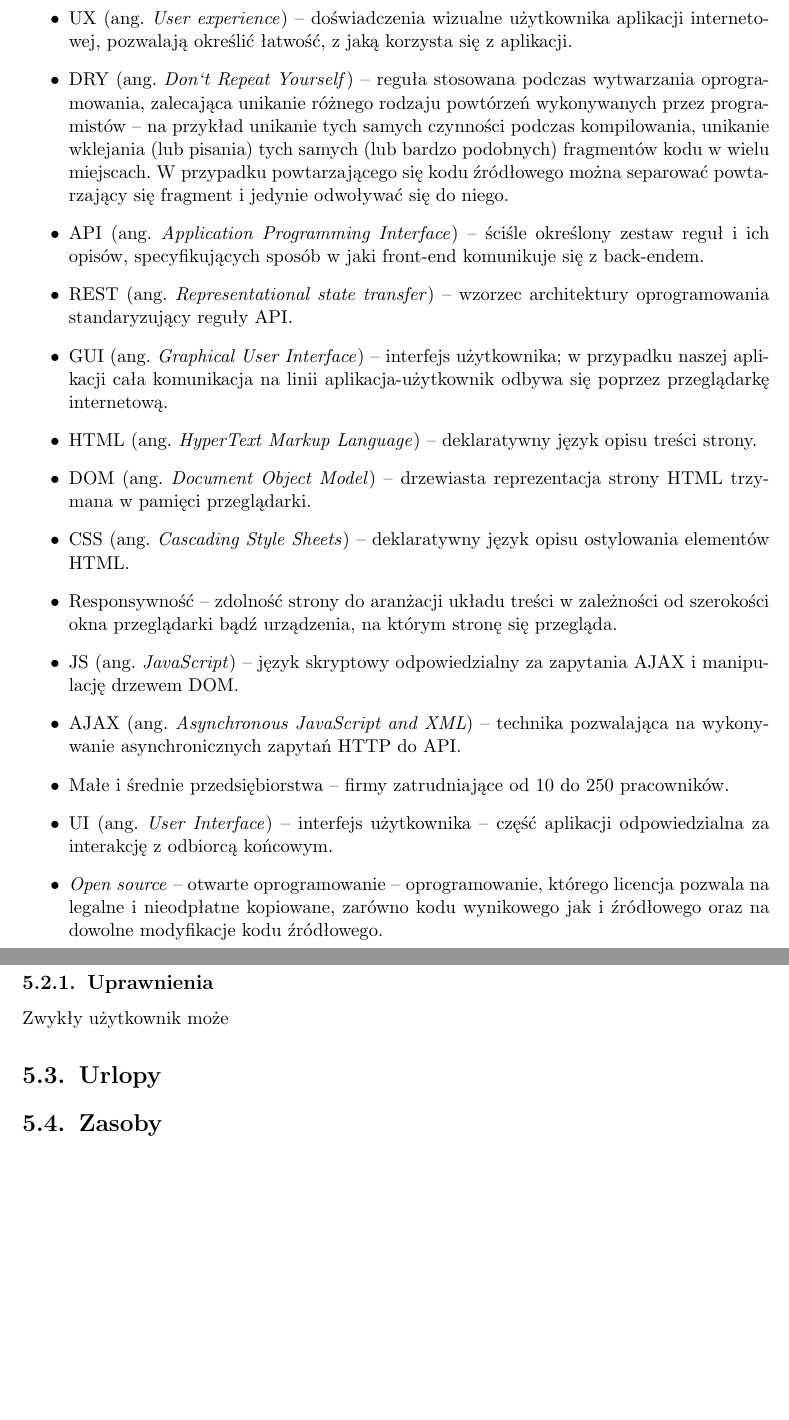
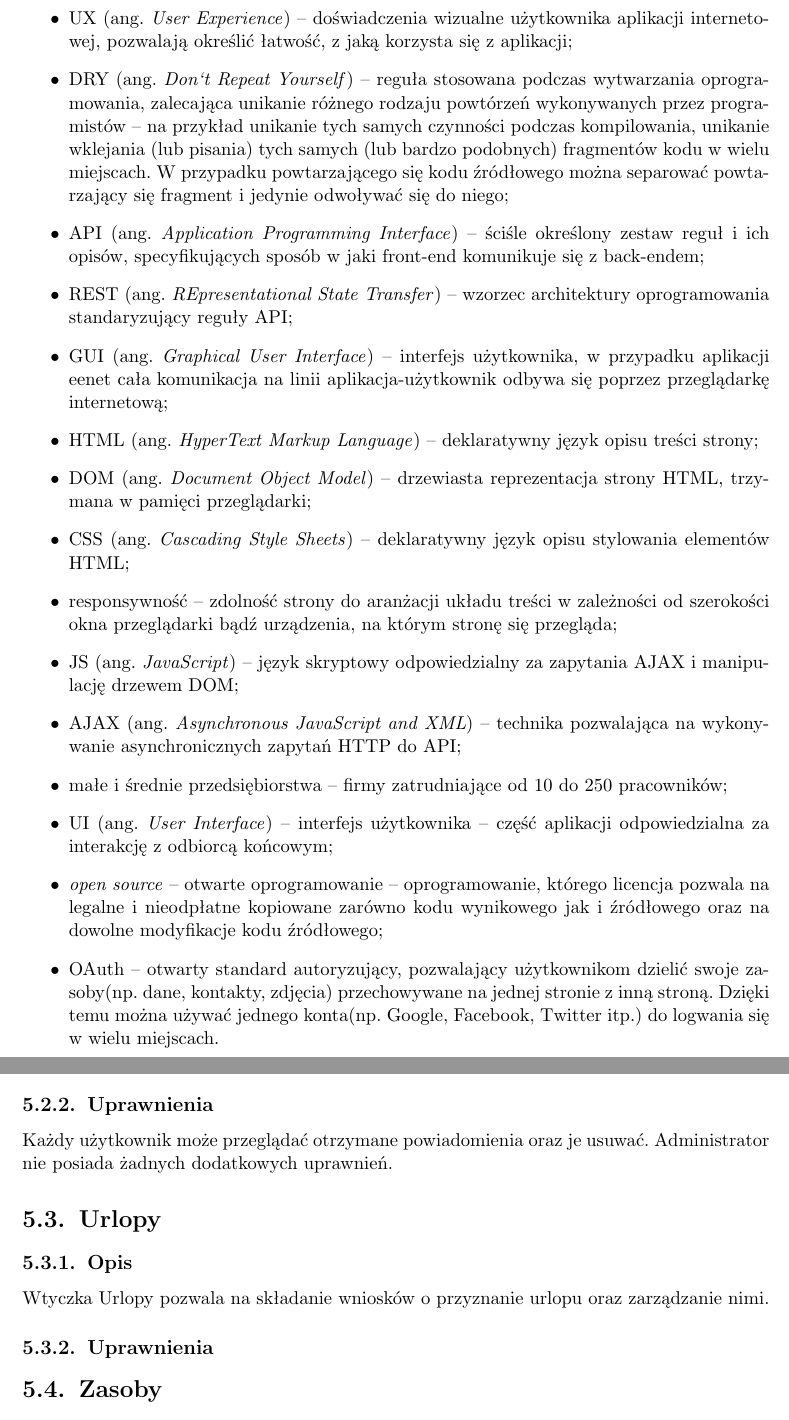
Before and after one commit to pawelkaminski/eenetPracaLicencjacka, a LaTeX thesis (praca.tex): two parts of pages 10 and 20 of 31, joined at a grey line, cut so that both start at the same text, the shorter picture padded with empty space. Compiled offline with pdfLaTeX; the source files are stored in an older character set and shown here as Unicode.

Commit message:
small changes blabla

```diff
--- a/praca.tex
+++ b/praca.tex
@@ -151,14 +137,0 @@
-\item UX (ang. \textit{User experience}) -- doświadczenia wizualne użytkownika aplikacji internetowej, pozwalają określić łatwość, z jaką korzysta się z aplikacji.
-\item DRY (ang. \textit{Don`t Repeat Yourself}) -- reguła stosowana podczas wytwarzania oprogramowania, zalecająca unikanie różnego rodzaju powtórzeń wykonywanych przez programistów -- na przykład unikanie tych samych czynności podczas kompilowania, unikanie wklejania (lub pisania) tych samych (lub bardzo podobnych) fragmentów kodu w wielu miejscach. W przypadku powtarzającego się kodu źródłowego można separować powtarzający się fragment i jedynie odwoływać się do niego.
-\item API (ang. \textit{Application Programming Interface}) -- ściśle określony zestaw reguł i ich opisów, specyfikujących sposób w jaki front-end komunikuje się z back-endem.
-\item REST (ang. \textit{Representational state transfer}) -- wzorzec architektury oprogramowania standaryzujący reguły API.
-\item GUI (ang. \textit{Graphical User Interface}) -- interfejs użytkownika; w przypadku naszej aplikacji cała komunikacja na linii aplikacja-użytkownik odbywa się poprzez przeglądarkę internetową.
-\item HTML (ang. \textit{HyperText Markup Language}) -- deklaratywny język opisu treści strony.
-\item DOM (ang. \textit{Document Object Model}) -- drzewiasta reprezentacja strony HTML trzymana w pamięci przeglądarki.
-\item CSS (ang. \textit{Cascading Style Sheets}) -- deklaratywny język opisu ostylowania elementów HTML.
-\item Responsywność -- zdolność strony do aranżacji układu treści w zależności od szerokości okna przeglądarki bądź urządzenia, na którym stronę się przegląda.
-\item JS (ang. \textit{JavaScript}) -- język skryptowy odpowiedzialny za zapytania AJAX i manipulację drzewem DOM.
-\item AJAX (ang. \textit{Asynchronous JavaScript and XML}) -- technika pozwalająca na wykonywanie asynchronicznych zapytań HTTP do API.
-\item Małe i średnie przedsiębiorstwa -- firmy zatrudniające od 10 do 250 pracowników.
-\item UI (ang. \textit{User Interface}) -- interfejs użytkownika -- część aplikacji odpowiedzialna za interakcję z odbiorcą końcowym.
-\item \textit{Open source} -- otwarte oprogramowanie -- oprogramowanie, którego licencja pozwala na legalne i nieodpłatne kopiowane, zarówno kodu wynikowego jak i źródłowego oraz na dowolne modyfikacje kodu źródłowego.
@@ -165,3 +151,18 @@
+\item UX (ang. \textit{User Experience}) -- doświadczenia wizualne użytkownika aplikacji internetowej, pozwalają określić łatwość, z jaką korzysta się z aplikacji;
+\item DRY (ang. \textit{Don`t Repeat Yourself}) -- reguła stosowana podczas wytwarzania oprogramowania, zalecająca unikanie różnego rodzaju powtórzeń wykonywanych przez programistów -- na przykład unikanie tych samych czynności podczas kompilowania, unikanie wklejania (lub pisania) tych samych (lub bardzo podobnych) fragmentów kodu w wielu miejscach. W przypadku powtarzającego się kodu źródłowego można separować powtarzający się fragment i jedynie odwoływać się do niego;
+\item API (ang. \textit{Application Programming Interface}) -- ściśle określony zestaw reguł i ich opisów, specyfikujących sposób w jaki front-end komunikuje się z back-endem;
+\item REST (ang. \textit{REpresentational State Transfer}) -- wzorzec architektury oprogramowania standaryzujący reguły API;
+\item GUI (ang. \textit{Graphical User Interface}) -- interfejs użytkownika, w przypadku aplikacji eenet cała komunikacja na linii aplikacja-użytkownik odbywa się poprzez przeglądarkę internetową;
+\item HTML (ang. \textit{HyperText Markup Language}) -- deklaratywny język opisu treści strony;
+\item DOM (ang. \textit{Document Object Model}) -- drzewiasta reprezentacja strony HTML, trzymana w pamięci przeglądarki;
+\item CSS (ang. \textit{Cascading Style Sheets}) -- deklaratywny język opisu stylowania elementów HTML;
+\item responsywność -- zdolność strony do aranżacji układu treści w zależności od szerokości okna przeglądarki bądź urządzenia, na którym stronę się przegląda;
+\item JS (ang. \textit{JavaScript}) -- język skryptowy odpowiedzialny za zapytania AJAX i manipulację drzewem DOM;
+\item AJAX (ang. \textit{Asynchronous JavaScript and XML}) -- technika pozwalająca na wykonywanie asynchronicznych zapytań HTTP do API;
+\item małe i średnie przedsiębiorstwa -- firmy zatrudniające od 10 do 250 pracowników;
+\item UI (ang. \textit{User Interface}) -- interfejs użytkownika -- część aplikacji odpowiedzialna za interakcję z odbiorcą końcowym;
+\item \textit{open source} -- otwarte oprogramowanie -- oprogramowanie, którego licencja pozwala na legalne i nieodpłatne kopiowane zarówno kodu wynikowego jak i źródłowego oraz na dowolne modyfikacje kodu źródłowego;
+\item OAuth -- otwarty standard autoryzujący, pozwalający użytkownikom dzielić swoje zasoby(np. dane, kontakty, zdjęcia) przechowywane na jednej stronie z inną stroną. Dzięki temu można używać jednego konta(np. Google, Facebook, Twitter itp.) do logwania się w wielu miejscach.
 
 
 \end{itemize}
@@ -281,11 +286,19 @@
 Wyświetlanie wiadomości odbywa się podobnie jak w portalach społecznościowych -- w głównym menu przy przycisku Powiadomienia pojawia sie liczba nieprzeczytanych wiadomości. Przejście do głównego widoku Powiadomień powoduje wylistowanie wiadomości, przy czym wiadomości nieprzeczytane są wyróżnione w stosunku do przeczytanych.
 
 \subsection{Uprawnienia}
-Zwykły użytkownik może % TODO
+Każdy użytkownik może przeglądać otrzymane powiadomienia oraz je usuwać.
+Administrator nie posiada żadnych dodatkowych uprawnień.
 
 
 
 \section{Urlopy}\label{r:urlopy}
+
+\subsection{Opis}
+Wtyczka Urlopy pozwala na składanie wniosków o przyznanie urlopu oraz zarządzanie nimi.
+
+
+\subsection{Uprawnienia}
+
 
 
 
```
Also changed, not shown: praca.tex (58 more changed lines).
